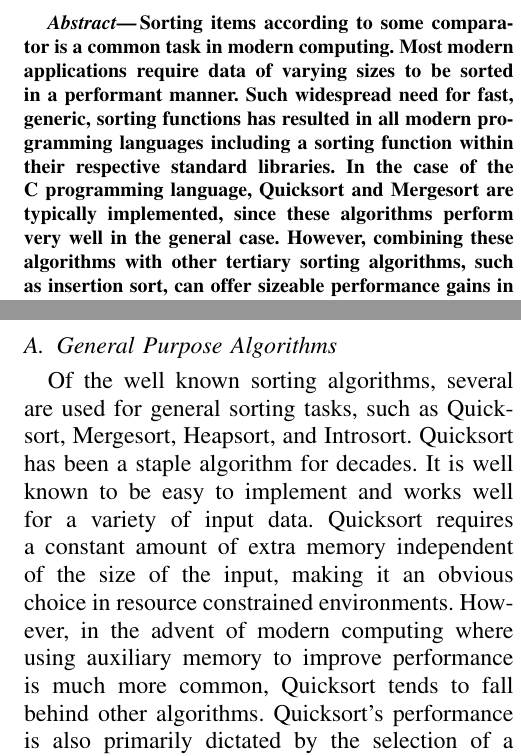
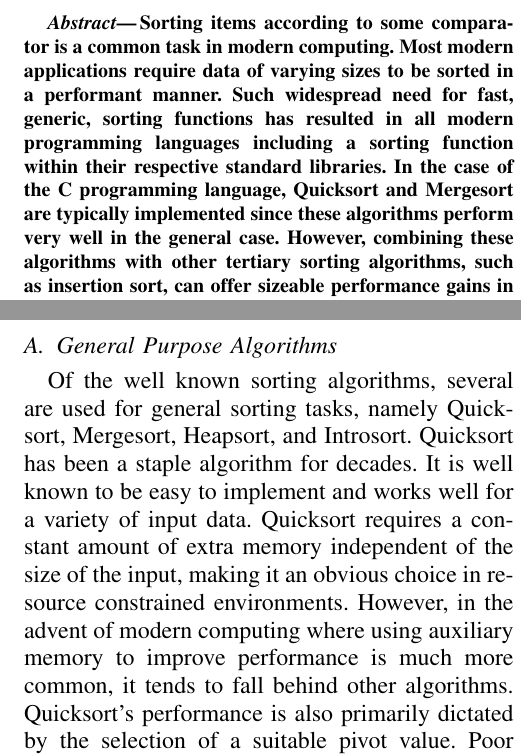
Before and after one commit to uwyo-mallet/Hybrid-Sorting-Optimization, a LaTeX paper (docs/report.tex): two parts of the columns of pages 1 and 2 of 6, joined at a grey line, cut so that both start at the same text. Compiled offline with XeLaTeX.

Commit message:
More progress on report

```diff
--- a/docs/report.tex
+++ b/docs/report.tex
@@ -65,7 +65,7 @@ University of Wyoming\\
 	in a performant manner. Such widespread need for fast, generic, sorting
 	functions has resulted in all modern programming languages including a sorting
 	function within their respective standard libraries. In the case of the C
-  programming language, Quicksort and Mergesort are typically implemented, since
+	programming language, Quicksort and Mergesort are typically implemented since
 	these algorithms perform very well in the general case. However, combining
 	these algorithms with other tertiary sorting algorithms, such as insertion
 	sort, can offer sizeable performance gains in real-world scenarios. This
@@ -144,11 +144,11 @@ presently exist, marking an area in obvious need of further investigation.
 \subsection{General Purpose Algorithms}
 
 Of the well known sorting algorithms, several are used for general sorting
-tasks, such as Quicksort, Mergesort, Heapsort, and Introsort. Quicksort has been
+tasks, namely Quicksort, Mergesort, Heapsort, and Introsort. Quicksort has been
 a staple algorithm for decades. It is well known to be easy to implement and
 works well for a variety of input data. Quicksort requires a constant amount of
 extra memory independent of the size of the input, making it an obvious choice
 in resource constrained environments. However, in the advent of modern computing
-where using auxiliary memory to improve performance is much more common,
-Quicksort tends to fall behind other algorithms. Quicksort's performance is also
-primarily dictated by the selection of a suitable pivot value. Poor pivot
+where using auxiliary memory to improve performance is much more common, it
+tends to fall behind other algorithms. Quicksort's performance is also primarily
+dictated by the selection of a suitable pivot value. Poor pivot selections can
```
Also changed, not shown: docs/references.bib (+0 -4 lines), docs/Makefile, src/c/README.md, docs/report.tex (10 more changed lines). Lines whose indentation alone changed are shown as unchanged.
